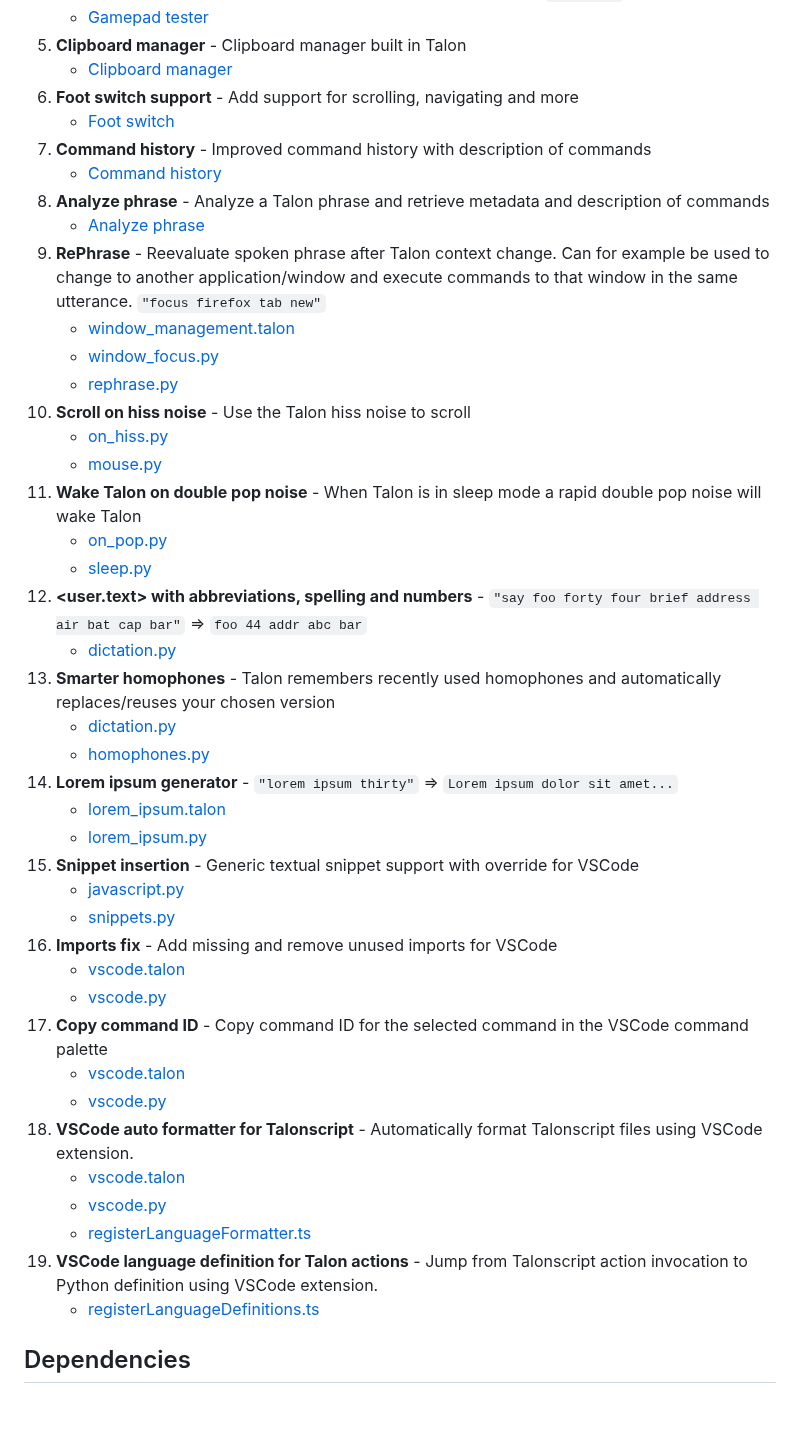
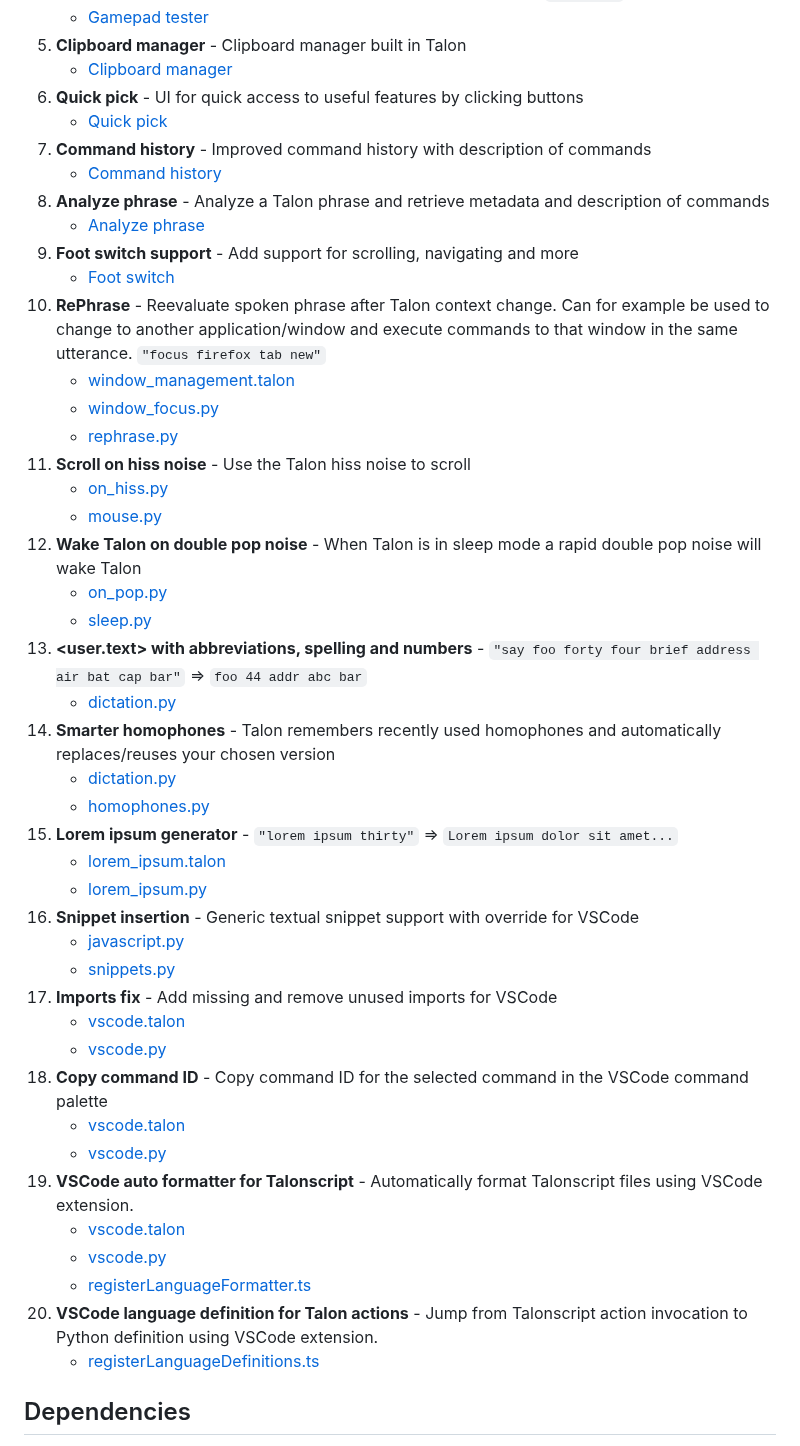
Before and after one commit to AndreasArvidsson/andreas-talon, a Markdown page: README.md, the part around the change. GitHub-like rendering; blank space fills up the shorter version.

Commit message:
Added quick pick too useful features

```diff
--- a/README.md
+++ b/README.md
@@ -18,44 +18,46 @@ This is a list of features that I have implemented that I think is of more inter
     - [Gamepad tester](./gamepad/gamepad_tester)
 5. **Clipboard manager** - Clipboard manager built in Talon
     - [Clipboard manager](./misc/clipboard_manager)
-6. **Foot switch support** - Add support for scrolling, navigating and more
-    - [Foot switch](./misc/foot_switch)
+6. **Quick pick** - UI for quick access to useful features by clicking buttons
+    - [Quick pick](./misc/quick_pick)
 7. **Command history** - Improved command history with description of commands
     - [Command history](./misc/command_history)
 8. **Analyze phrase** - Analyze a Talon phrase and retrieve metadata and description of commands
     - [Analyze phrase](./misc/analyze_phrase)
-9. **RePhrase** - Reevaluate spoken phrase after Talon context change. Can for example be used to change to another application/window and execute commands to that window in the same utterance. `"focus firefox tab new"`
+9. **Foot switch support** - Add support for scrolling, navigating and more
+    - [Foot switch](./misc/foot_switch)
+10. **RePhrase** - Reevaluate spoken phrase after Talon context change. Can for example be used to change to another application/window and execute commands to that window in the same utterance. `"focus firefox tab new"`
     - [window_management.talon](https://github.com/AndreasArvidsson/andreas-talon/blob/f84a1aed3a11608eafcacd12ce37244a6cc07502/misc/window_management/window_management.talon#L1-L5)
     - [window_focus.py](https://github.com/AndreasArvidsson/andreas-talon/blob/f84a1aed3a11608eafcacd12ce37244a6cc07502/misc/window_management/window_focus.py#L111-L117)
     - [rephrase.py](https://github.com/AndreasArvidsson/andreas-talon/blob/master/misc/rephrase.py)
-10. **Scroll on hiss noise** - Use the Talon hiss noise to scroll
+11. **Scroll on hiss noise** - Use the Talon hiss noise to scroll
     - [on_hiss.py](https://github.com/AndreasArvidsson/andreas-talon/blob/ef049e9cf50b2694ee1b2f039fc102bd488ca1ae/misc/on_hiss.py)
     - [mouse.py](https://github.com/AndreasArvidsson/andreas-talon/blob/ef049e9cf50b2694ee1b2f039fc102bd488ca1ae/misc/mouse/mouse.py#L97-L112)
-11. **Wake Talon on double pop noise** - When Talon is in sleep mode a rapid double pop noise will wake Talon
+12. **Wake Talon on double pop noise** - When Talon is in sleep mode a rapid double pop noise will wake Talon
     - [on_pop.py](https://github.com/AndreasArvidsson/andreas-talon/blob/ef049e9cf50b2694ee1b2f039fc102bd488ca1ae/misc/on_pop.py)
     - [sleep.py](https://github.com/AndreasArvidsson/andreas-talon/blob/ef049e9cf50b2694ee1b2f039fc102bd488ca1ae/misc/sleep/sleep.py#L23-L29)
-12. **<user.text> with abbreviations, spelling and numbers** - `"say foo forty four brief address air bat cap bar"` => `foo 44 addr abc bar`
+13. **<user.text> with abbreviations, spelling and numbers** - `"say foo forty four brief address air bat cap bar"` => `foo 44 addr abc bar`
     - [dictation.py](https://github.com/AndreasArvidsson/andreas-talon/blob/cbe580f5c6984afe31c76c3a3feb9229b1ede1d1/text/dictation.py#L44-L60)
-13. **Smarter homophones** - Talon remembers recently used homophones and automatically replaces/reuses your chosen version
+14. **Smarter homophones** - Talon remembers recently used homophones and automatically replaces/reuses your chosen version
     - [dictation.py](https://github.com/AndreasArvidsson/andreas-talon/blob/523c5086950459fac4ff044b1f2509684c9e14fa/text/dictation.py#L136)
     - [homophones.py](https://github.com/AndreasArvidsson/andreas-talon/blob/523c5086950459fac4ff044b1f2509684c9e14fa/text/homophones/homophones.py#L101-L109)
-14. **Lorem ipsum generator** - `"lorem ipsum thirty"` => `Lorem ipsum dolor sit amet...`
+15. **Lorem ipsum generator** - `"lorem ipsum thirty"` => `Lorem ipsum dolor sit amet...`
     - [lorem_ipsum.talon](https://github.com/AndreasArvidsson/andreas-talon/blob/ef049e9cf50b2694ee1b2f039fc102bd488ca1ae/misc/lorem_ipsum/lorem_ipsum.talon)
     - [lorem_ipsum.py](https://github.com/AndreasArvidsson/andreas-talon/blob/ef049e9cf50b2694ee1b2f039fc102bd488ca1ae/misc/lorem_ipsum/lorem_ipsum.py)
-15. **Snippet insertion** - Generic textual snippet support with override for VSCode
+16. **Snippet insertion** - Generic textual snippet support with override for VSCode
     - [javascript.py](https://github.com/AndreasArvidsson/andreas-talon/blob/ef049e9cf50b2694ee1b2f039fc102bd488ca1ae/langs/javascript/javascript.py#L139-L144)
     - [snippets.py](https://github.com/AndreasArvidsson/andreas-talon/blob/master/text/snippets.py)
-16. **Imports fix** - Add missing and remove unused imports for VSCode
+17. **Imports fix** - Add missing and remove unused imports for VSCode
     - [vscode.talon](https://github.com/AndreasArvidsson/andreas-talon/blob/cc2f5ecd5f696addd1d8df60207337e295fa800e/apps/vscode/vscode.talon#L32-L35)
     - [vscode.py](https://github.com/AndreasArvidsson/andreas-talon/blob/ef049e9cf50b2694ee1b2f039fc102bd488ca1ae/apps/vscode/vscode.py#L391-L396)
-17. **Copy command ID** - Copy command ID for the selected command in the VSCode command palette
+18. **Copy command ID** - Copy command ID for the selected command in the VSCode command palette
     - [vscode.talon](https://github.com/AndreasArvidsson/andreas-talon/blob/ef049e9cf50b2694ee1b2f039fc102bd488ca1ae/apps/vscode/vscode.talon#L252)
     - [vscode.py](https://github.com/AndreasArvidsson/andreas-talon/blob/ef049e9cf50b2694ee1b2f039fc102bd488ca1ae/apps/vscode/vscode.py#L382-L389)
-18. **VSCode auto formatter for Talonscript** - Automatically format Talonscript files using VSCode extension.
+19. **VSCode auto formatter for Talonscript** - Automatically format Talonscript files using VSCode extension.
     - [vscode.talon](https://github.com/AndreasArvidsson/andreas-talon/blob/11cd0cebefacd60bea51b58ebe5e7b2cf4d54b06/apps/vscode/vscode.talon#L20)
     - [vscode.py](https://github.com/AndreasArvidsson/andreas-talon/blob/11cd0cebefacd60bea51b58ebe5e7b2cf4d54b06/apps/vscode/vscode.py#L255-L256)
     - [registerLanguageFormatter.ts](https://github.com/AndreasArvidsson/andreas-talon-vscode/blob/master/src/registerLanguageFormatter.ts)
-19. **VSCode language definition for Talon actions** - Jump from Talonscript action invocation to Python definition using VSCode extension.
+20. **VSCode language definition for Talon actions** - Jump from Talonscript action invocation to Python definition using VSCode extension.
     - [registerLanguageDefinitions.ts](https://github.com/AndreasArvidsson/andreas-talon-vscode/blob/master/src/registerLanguageDefinitions.ts)
 
 ## Dependencies
```
